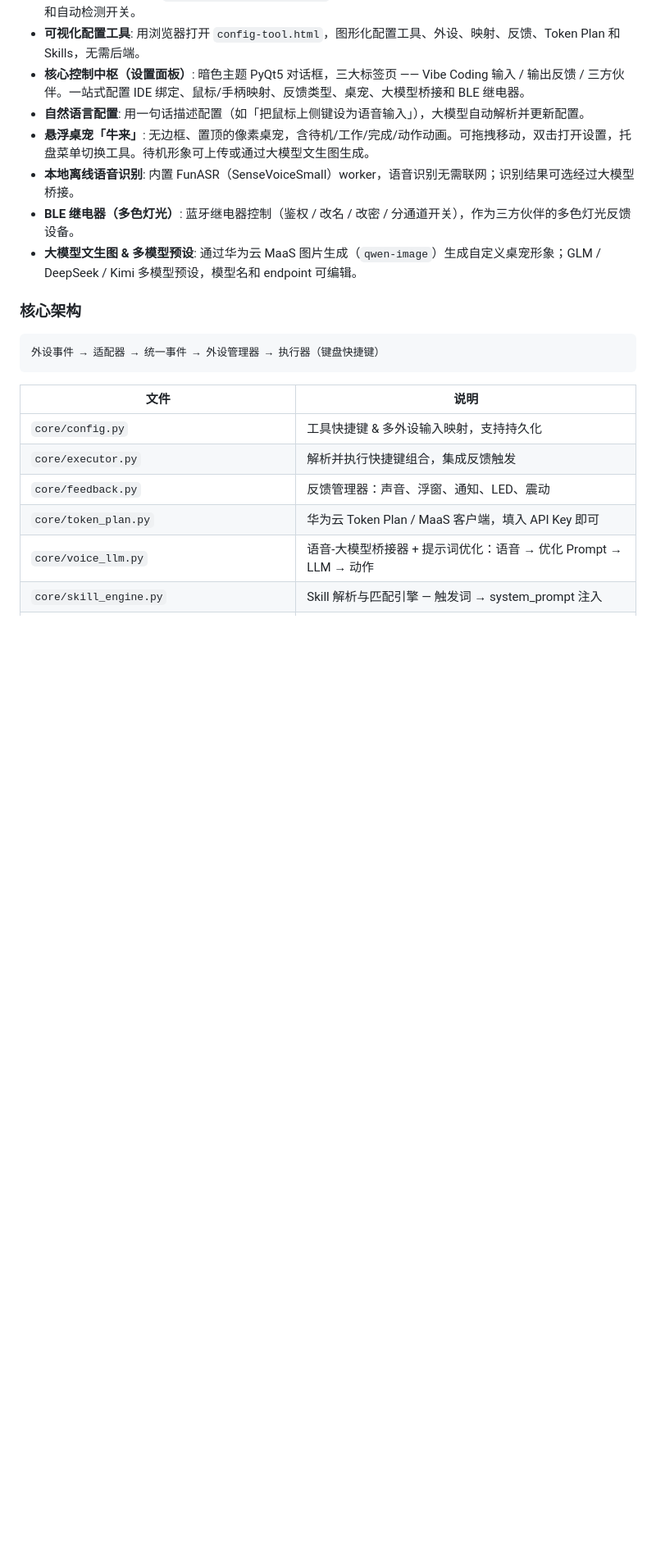
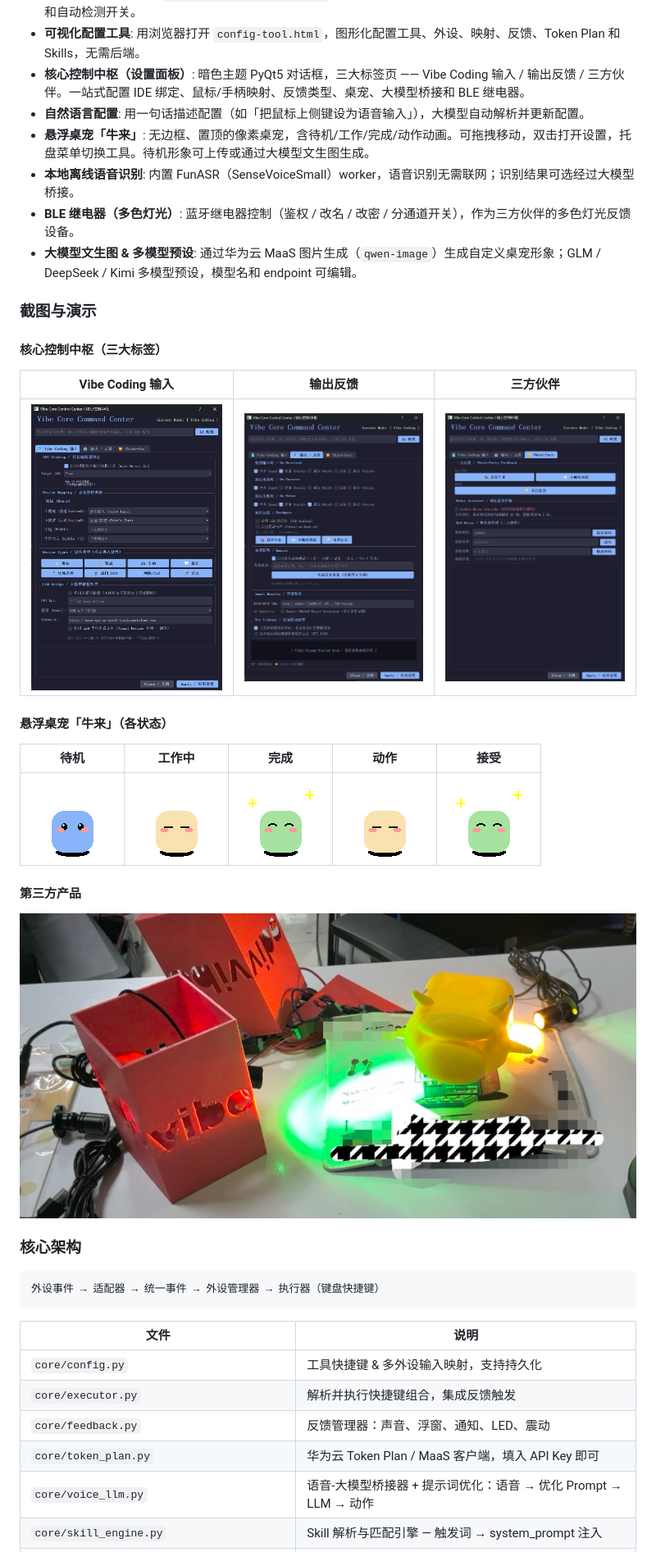
Before and after one commit to CSCB/vibe-mouse, a Markdown page: README.md, the part around one of its changes. Shown at 82% size. GitHub-like rendering; pictures changed too: docs/images/settings-feedback.png (added), docs/images/settings-input.png (added), docs/images/settings-partner.png (added); blank space fills up the shorter version.

```diff
--- a/README.md
+++ b/README.md
@@ -467,6 +491,24 @@ Contributors are welcome to co-build China's first open-source robot actuator ec
 - **本地离线语音识别**: 内置 FunASR（SenseVoiceSmall）worker，语音识别无需联网；识别结果可选经过大模型桥接。
 - **BLE 继电器（多色灯光）**: 蓝牙继电器控制（鉴权 / 改名 / 改密 / 分通道开关），作为三方伙伴的多色灯光反馈设备。
 - **大模型文生图 & 多模型预设**: 通过华为云 MaaS 图片生成（`qwen-image`）生成自定义桌宠形象；GLM / DeepSeek / Kimi 多模型预设，模型名和 endpoint 可编辑。
+
+### 截图与演示
+
+#### 核心控制中枢（三大标签）
+
+| Vibe Coding 输入 | 输出反馈 | 三方伙伴 |
+|---|---|---|
+| ![Vibe Coding 输入](docs/images/settings-input.png) | ![输出反馈](docs/images/settings-feedback.png) | ![三方伙伴](docs/images/settings-partner.png) |
+
+#### 悬浮桌宠「牛来」（各状态）
+
+| 待机 | 工作中 | 完成 | 动作 | 接受 |
+|---|---|---|---|---|
+| ![待机](assets/idle.gif) | ![工作中](assets/working.gif) | ![完成](assets/done.gif) | ![动作](assets/action.gif) | ![接受](assets/accept.gif) |
+
+#### 第三方产品
+
+![第三方产品](docs/images/third-party-devices.png)
 
 ### 核心架构
 
```
Also changed, not shown: other parts of README.md (+30 -0 lines), docs/images/assistant.jpg (added), 1 other file.
